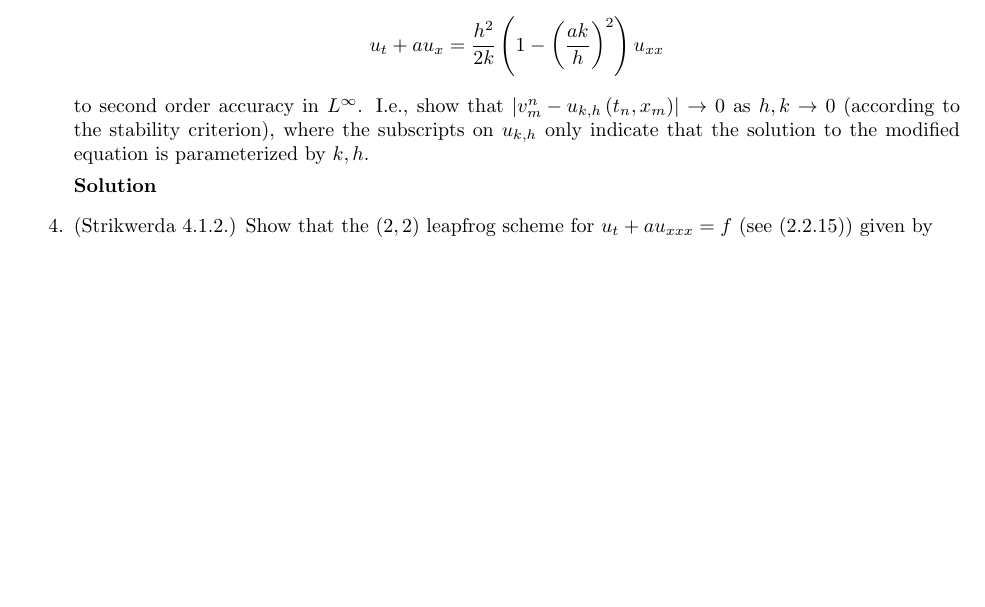
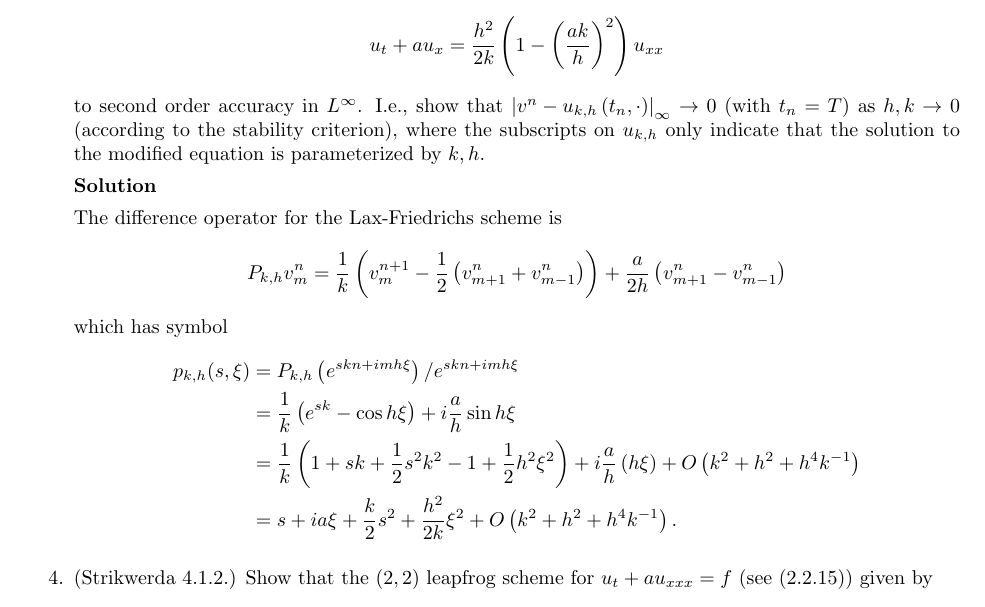
Before and after one commit to jhellrung/documents, a LaTeX problem sheet (courses/ucla/2011-2012/winter/math269b/homework3/solutions3.tex): part of page 3 of 3 before the commit and part of page 3 of 4 after it, cut so that both start at the same text, the shorter picture padded with empty space. Compiled offline with pdfLaTeX.

Commit message:
updating hw3 + solns

```diff
--- a/courses/ucla/2011-2012/winter/math269b/homework3/solutions3.tex
+++ b/courses/ucla/2011-2012/winter/math269b/homework3/solutions3.tex
@@ -105,9 +105,21 @@ converge to solutions to the corresponding modified equation
 \begin{equation*}
 u_t + a u_x = \frac{h^2}{2k} \left( 1 - \left( \frac{a k}{h} \right)^2 \right) u_{xx}
 \end{equation*}
-to second order accuracy in $L^{\infty}$. I.e., show that $\abs{v^n_m - u_{k,h} \left( t_n,x_m \right)} \to 0$ as $h,k \to 0$ (according to the stability criterion), where the subscripts on $u_{k,h}$ only indicate that the solution to the modified equation is parameterized by $k,h$.
+to second order accuracy in $L^{\infty}$. I.e., show that $\abs{v^n - u_{k,h} \left( t_n, \cdot \right)}_{\infty} \to 0$ (with $t_n = T$) as $h,k \to 0$ (according to the stability criterion), where the subscripts on $u_{k,h}$ only indicate that the solution to the modified equation is parameterized by $k,h$.
 
 \textbf{Solution}
+
+The difference operator for the Lax-Friedrichs scheme is
+\begin{equation*}
+P_{k,h} v^n_m = \frac{1}{k} \left( v^{n+1}_m - \frac{1}{2} \left( v^n_{m+1} + v^n_{m-1} \right) \right) + \frac{a}{2h} \left( v^n_{m+1} - v^n_{m-1} \right)
+\end{equation*}
+which has symbol
+\begin{align*}
+p_{k,h}(s,\xi) & = P_{k,h} \left( e^{skn + imh\xi} \right) / e^{skn + imh\xi} \\
+               & = \frac{1}{k} \left( e^{sk} - \cos h \xi \right) + i \frac{a}{h} \sin h \xi \\
+               & = \frac{1}{k} \left( 1 + sk + \frac{1}{2} s^2 k^2 - 1 + \frac{1}{2} h^2 \xi^2 \right) + i \frac{a}{h} \left( h \xi \right) + O \left( k^2 + h^2 + h^4 k^{-1} \right) \\
+               & = s + i a \xi + \frac{k}{2} s^2 + \frac{h^2}{2k} \xi^2 + O \left( k^2 + h^2 + h^4 k^{-1} \right).
+\end{align*}
 
 \item[4.] (Strikwerda 4.1.2.) Show that the $(2,2)$ leapfrog scheme for $u_t + a u_{xxx} = f$ (see (2.2.15)) given by
 \begin{equation*}
```
Also changed, not shown: courses/ucla/2011-2012/winter/math269b/homework3/homework3.tex (+1 -1 lines), courses/ucla/2011-2012/winter/math269b/homework3/homework3.pdf, courses/ucla/2011-2012/winter/math269b/homework3/solutions3.pdf.
